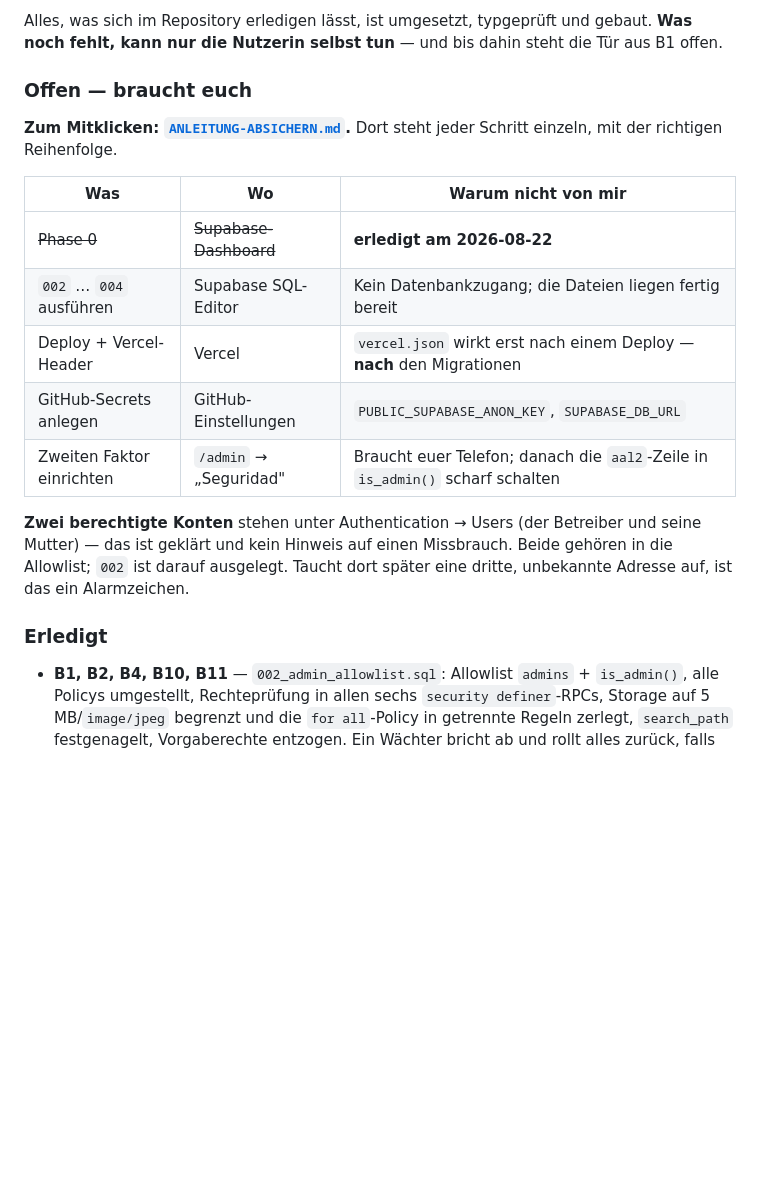
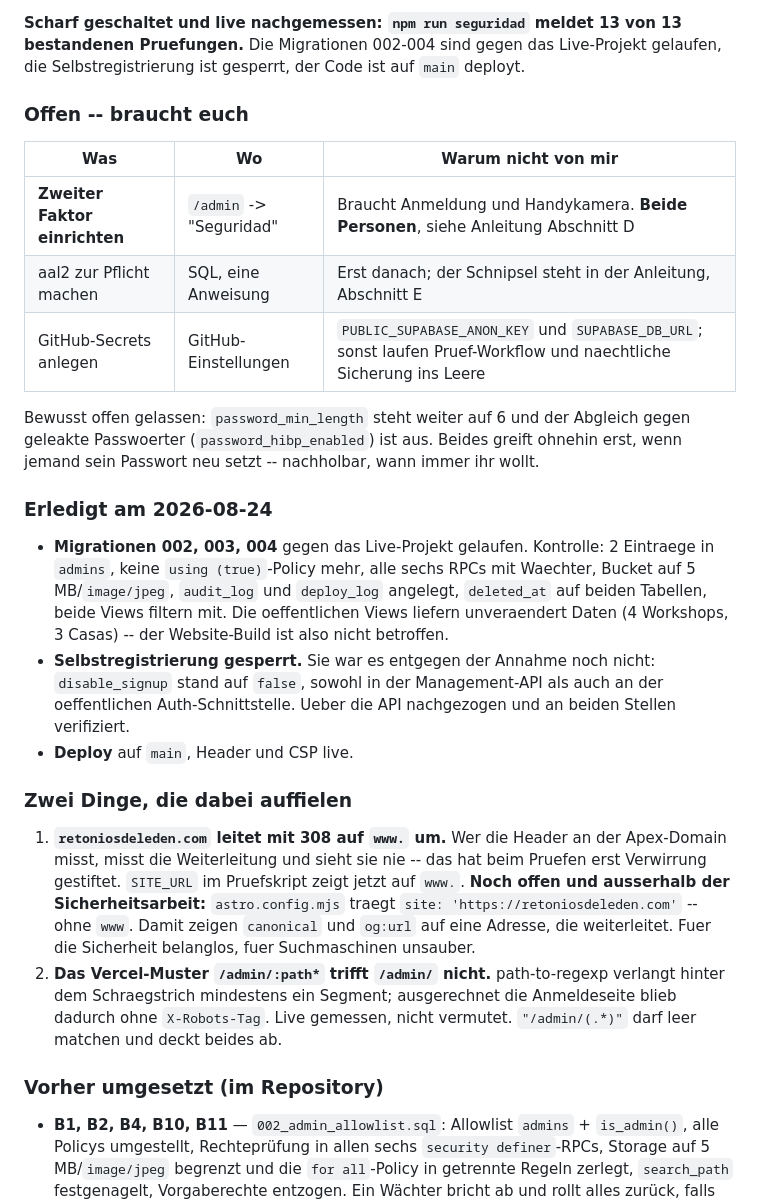
Before and after one commit to xife12/retoniosdeleden, a Markdown page: PLAN-SICHERHEIT.md, the part around one of its changes. Rendered like a GitHub page; blank space fills up the shorter version.

Commit message:
Stand nach dem Scharfschalten festhalten
Migrationen 002-004 sind gegen das Live-Projekt gelaufen, die
Selbstregistrierung ist gesperrt, der Code ist deployt. npm run seguridad
meldet 13 von 13.

Festgehalten ist auch, was die Annahme widerlegt hat: disable_signup
stand entgegen der Meldung noch auf false, an beiden Stellen. Genau
dafuer gibt es das Pruefskript -- eine Einstellung, die niemand
nachmisst, ist keine Einstellung, sondern eine Hoffnung.

Offen bleiben C (GitHub-Secrets), D (zweiter Faktor, beide Personen) und
E (aal2), dazu bewusst die Passwortregeln.

Notiert als Nebenbefund ausserhalb der Sicherheitsarbeit: astro.config
traegt site ohne www, die Apex-Domain leitet aber mit 308 auf www um --
canonical und og:url zeigen damit auf eine Weiterleitung.

Co-Authored-By: Claude Opus 5 <noreply@anthropic.com>

```diff
--- a/PLAN-SICHERHEIT.md
+++ b/PLAN-SICHERHEIT.md
@@ -15,27 +15,53 @@ Ersteinrichtung (das tut [`SETUP-BACKEND.md`](SETUP-BACKEND.md)).
 
-Alles, was sich im Repository erledigen lässt, ist umgesetzt, typgeprüft und
-gebaut. **Was noch fehlt, kann nur die Nutzerin selbst tun** — und bis dahin
-steht die Tür aus B1 offen.
+**Scharf geschaltet und live nachgemessen: `npm run seguridad` meldet 13 von
+13 bestandenen Pruefungen.** Die Migrationen 002-004 sind gegen das
+Live-Projekt gelaufen, die Selbstregistrierung ist gesperrt, der Code ist auf
+`main` deployt.
 
-### Offen — braucht euch
-
-**Zum Mitklicken: [`ANLEITUNG-ABSICHERN.md`](ANLEITUNG-ABSICHERN.md).**
-Dort steht jeder Schritt einzeln, mit der richtigen Reihenfolge.
+### Offen -- braucht euch
 
 | Was | Wo | Warum nicht von mir |
 |---|---|---|
-| ~~Phase 0~~ | ~~Supabase-Dashboard~~ | **erledigt am 2026-08-22** |
-| `002` … `004` ausführen | Supabase SQL-Editor | Kein Datenbankzugang; die Dateien liegen fertig bereit |
-| Deploy + Vercel-Header | Vercel | `vercel.json` wirkt erst nach einem Deploy — **nach** den Migrationen |
-| GitHub-Secrets anlegen | GitHub-Einstellungen | `PUBLIC_SUPABASE_ANON_KEY`, `SUPABASE_DB_URL` |
-| Zweiten Faktor einrichten | `/admin` → „Seguridad" | Braucht euer Telefon; danach die `aal2`-Zeile in `is_admin()` scharf schalten |
+| **Zweiter Faktor einrichten** | `/admin` -> "Seguridad" | Braucht Anmeldung und Handykamera. **Beide Personen**, siehe Anleitung Abschnitt D |
+| aal2 zur Pflicht machen | SQL, eine Anweisung | Erst danach; der Schnipsel steht in der Anleitung, Abschnitt E |
+| GitHub-Secrets anlegen | GitHub-Einstellungen | `PUBLIC_SUPABASE_ANON_KEY` und `SUPABASE_DB_URL`; sonst laufen Pruef-Workflow und naechtliche Sicherung ins Leere |
 
-**Zwei berechtigte Konten** stehen unter Authentication → Users (der Betreiber
-und seine Mutter) — das ist geklärt und kein Hinweis auf einen Missbrauch.
-Beide gehören in die Allowlist; `002` ist darauf ausgelegt. Taucht dort
-später eine dritte, unbekannte Adresse auf, ist das ein Alarmzeichen.
+Bewusst offen gelassen: `password_min_length` steht weiter auf 6 und der
+Abgleich gegen geleakte Passwoerter (`password_hibp_enabled`) ist aus. Beides
+greift ohnehin erst, wenn jemand sein Passwort neu setzt -- nachholbar, wann
+immer ihr wollt.
 
-### Erledigt
+### Erledigt am 2026-08-24
+
+- **Migrationen 002, 003, 004** gegen das Live-Projekt gelaufen. Kontrolle:
+  2 Eintraege in `admins`, keine `using (true)`-Policy mehr, alle sechs RPCs
+  mit Waechter, Bucket auf 5 MB/`image/jpeg`, `audit_log` und `deploy_log`
+  angelegt, `deleted_at` auf beiden Tabellen, beide Views filtern mit.
+  Die oeffentlichen Views liefern unveraendert Daten (4 Workshops, 3 Casas) --
+  der Website-Build ist also nicht betroffen.
+- **Selbstregistrierung gesperrt.** Sie war es entgegen der Annahme noch
+  nicht: `disable_signup` stand auf `false`, sowohl in der Management-API als
+  auch an der oeffentlichen Auth-Schnittstelle. Ueber die API nachgezogen und
+  an beiden Stellen verifiziert.
+- **Deploy** auf `main`, Header und CSP live.
+
+### Zwei Dinge, die dabei auffielen
+
+1. **`retoniosdeleden.com` leitet mit 308 auf `www.` um.** Wer die Header an
+   der Apex-Domain misst, misst die Weiterleitung und sieht sie nie -- das
+   hat beim Pruefen erst Verwirrung gestiftet. `SITE_URL` im Pruefskript
+   zeigt jetzt auf `www.`.
+   **Noch offen und ausserhalb der Sicherheitsarbeit:** `astro.config.mjs`
+   traegt `site: 'https://retoniosdeleden.com'` -- ohne `www`. Damit zeigen
+   `canonical` und `og:url` auf eine Adresse, die weiterleitet. Fuer die
+   Sicherheit belanglos, fuer Suchmaschinen unsauber.
+2. **Das Vercel-Muster `/admin/:path*` trifft `/admin/` nicht.**
+   path-to-regexp verlangt hinter dem Schraegstrich mindestens ein Segment;
+   ausgerechnet die Anmeldeseite blieb dadurch ohne `X-Robots-Tag`. Live
+   gemessen, nicht vermutet. `"/admin/(.*)"` darf leer matchen und deckt
+   beides ab.
+
+### Vorher umgesetzt (im Repository)
 
 - **B1, B2, B4, B10, B11** — `002_admin_allowlist.sql`: Allowlist `admins` +
   `is_admin()`, alle Policys umgestellt, Rechteprüfung in allen sechs
```
Also changed, not shown: other parts of PLAN-SICHERHEIT.md (+1 -1 lines), ANLEITUNG-ABSICHERN.md (+16 -6 lines).
